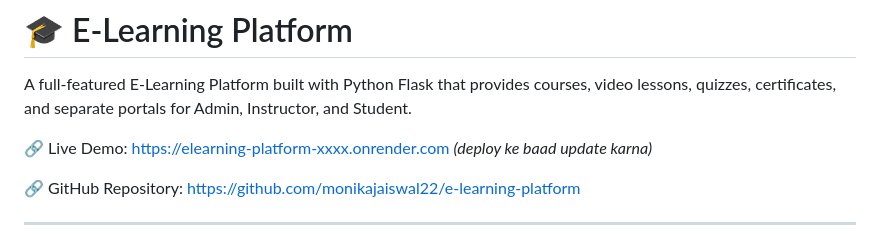
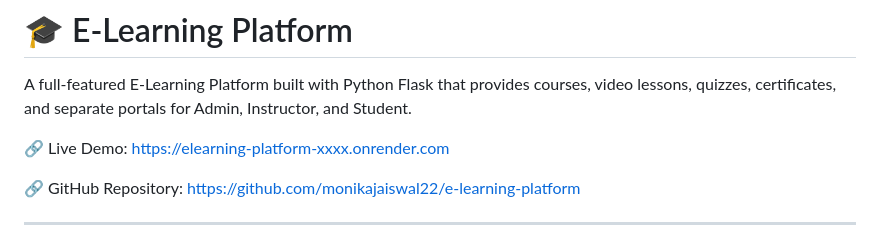
Before and after one commit to monikajaiswal22/e-learning-platform, a Markdown page: README.md, the part around the change. Rendered like a GitHub page.

```diff
--- a/README.md
+++ b/README.md
@@ -2,7 +2,7 @@
 
 A full-featured E-Learning Platform built with Python Flask that provides courses, video lessons, quizzes, certificates, and separate portals for Admin, Instructor, and Student.
 
-🔗 Live Demo: https://elearning-platform-xxxx.onrender.com *(deploy ke baad update karna)*
+🔗 Live Demo: https://elearning-platform-xxxx.onrender.com
 
 🔗 GitHub Repository: https://github.com/monikajaiswal22/e-learning-platform
 
```
